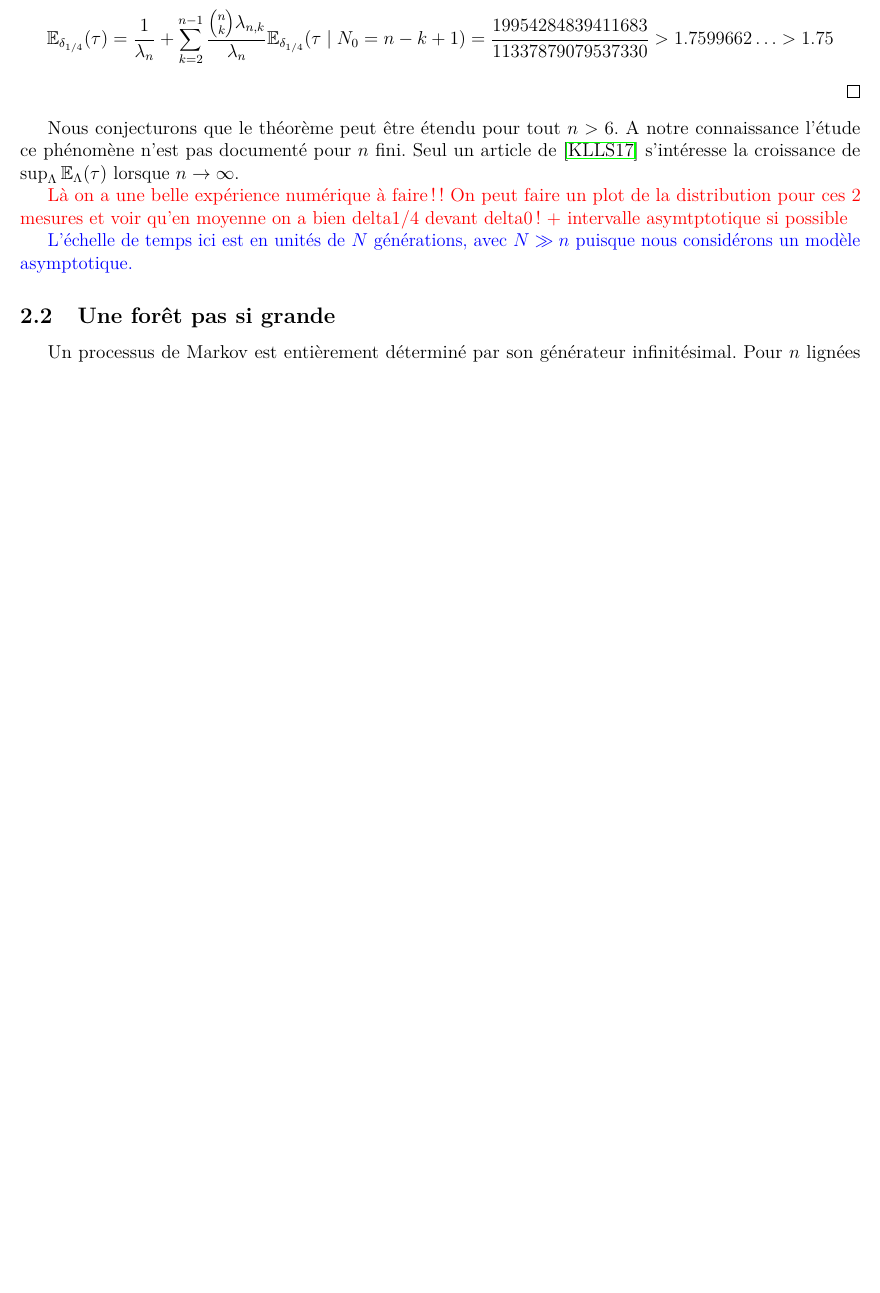
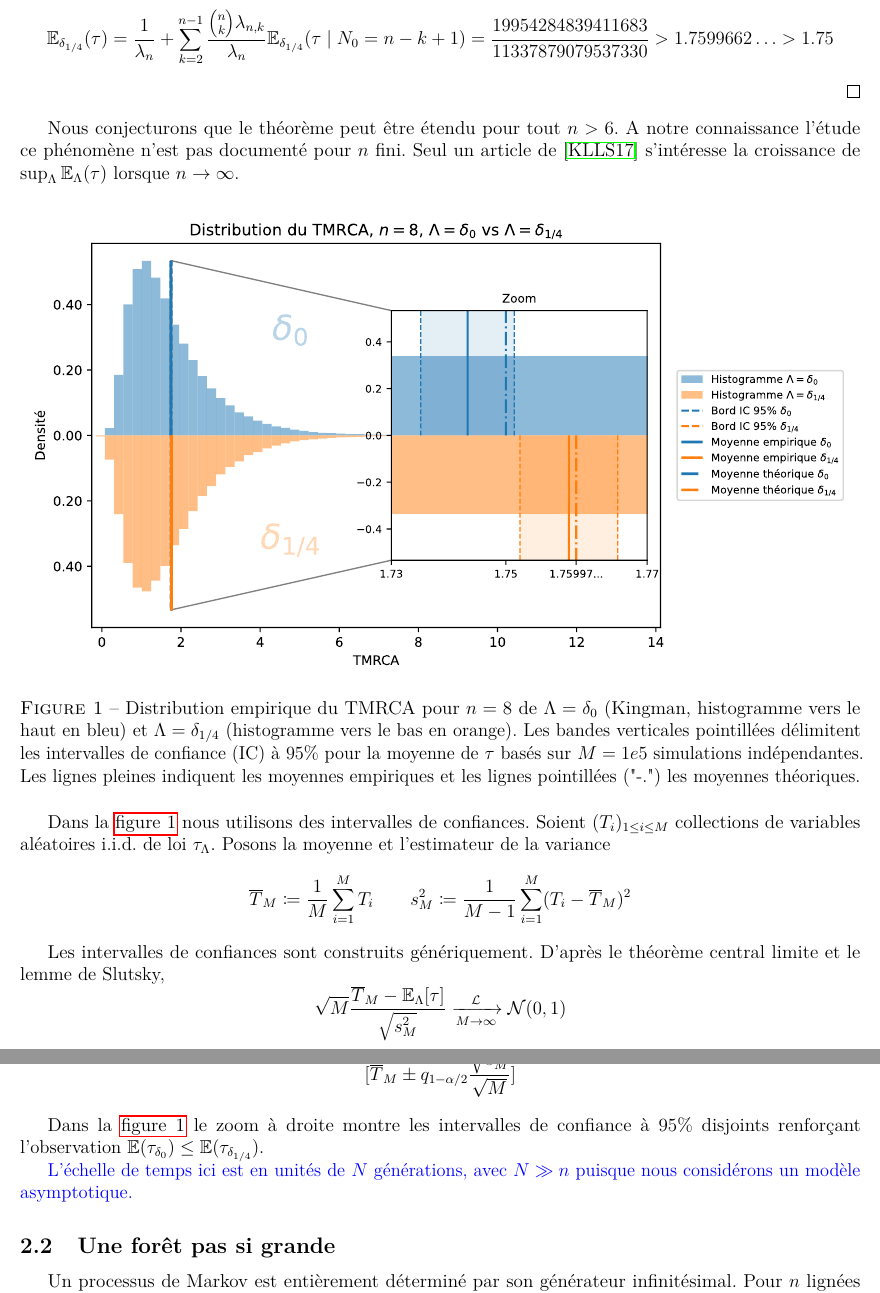
Before and after one commit to Sala2Code/Coalescent_Simulation, a LaTeX document (LaTeX/main.tex): part of page 4 of 6 before the commit and two parts of pages 4 and 5 of 7 after it, the two joined at a grey line, cut so that both start at the same text, the shorter picture padded with empty space. Compiled offline with pdfLaTeX.

Commit message:
Plot les extrema E(tau_delta0) <= E(tau_delta_1/4)

```diff
--- a/LaTeX/main.tex
+++ b/LaTeX/main.tex
@@ -390,11 +390,49 @@
     la croissance de $ \sup_\Lambda \mathbb{E}_\Lambda(\tau)$ lorsque $n\to\infty$.
 
 
-    \textcolor{red}{Là on a une belle expérience numérique à faire !!
-    On peut faire un plot de la distribution pour ces 2 mesures et voir qu'en moyenne
-    on a bien delta1/4 devant delta0 ! + intervalle asymtptotique si possible}
+      \begin{figure}[htbp]
+        \centering
+        \includesvg[width=\textwidth]{photo/plot_tmrca_extrema_histograms}
+        \caption{Distribution empirique du TMRCA pour $n=8$
+        de $\Lambda=\delta_0$ (Kingman, histogramme vers le haut en bleu)
+        et $\Lambda=\delta_{1/4}$ (histogramme vers le bas en orange).
+        Les bandes verticales pointillées délimitent les intervalles
+        de confiance (IC) à $95\%$ pour la moyenne de
+        $\tau$ basés sur $M=1e5$ simulations
+        indépendantes. Les lignes pleines indiquent les moyennes
+        empiriques et les lignes pointillées ("-.")
+        les moyennes théoriques.}
+        \label{fig:tmrca-extrema}
+    \end{figure}
 
+    Dans la \autoref{fig:tmrca-extrema} nous utilisons des intervalles
+    de confiances.
+    Soient $(T_i)_{1\leq i \leq M}$ collections de variables
+    aléatoires i.i.d. de loi $\tau_\Lambda$. Posons la moyenne et
+    l'estimateur de la variance
+    \[
+        \overline T_M \coloneq \frac{1}{M}\sum_{i=1}^M T_i\qquad
+        s_M^2 \coloneq \frac{1}{M-1}\sum_{i=1}^M (T_i - \overline T_M)^2
+    \]
 
+    Les intervalles de confiances sont construits génériquement.
+    D'après le théorème central limite et le lemme de Slutsky,
+    \[
+        \sqrt{M}\frac{\overline T_M -
+        \mathbb{E}_\Lambda[\tau]}{\sqrt{s^2_M}}
+        \xrightarrow[M\to\infty]{\mathcal{L}} \mathcal N(0,1)
+    \]
+
+    Ainsi, un IC asymptotique de niveau $1-\alpha$ est
+    \[
+        [ \overline T_M \pm q_{1-\alpha/2}
+        \frac{\sqrt{s^2_M}}{\sqrt{M}}]
+    \]
+
+    Dans la \autoref{fig:tmrca-extrema}
+    le zoom à droite montre les intervalles de confiance à $95\%$ disjoints
+    renforçant l'observation $\mathbb E(\tau_{\delta_0}) \leq
+    \mathbb E(\tau_{\delta_{1/4}})  $.
 
 
    \textcolor{blue}{L'échelle de temps ici est en unités de $N$ générations, avec $N\gg n$ puisque
```
Also changed, not shown: LaTeX/main.pdf, LaTeX/photo/plot_tmrca_extrema_histograms.svg (added), LaTeX/svg-inkscape/plot_tmrca_extrema_histograms_svg-tex.pdf (added), LaTeX/svg-inkscape/plot_tmrca_extrema_histograms_svg-tex.pdf_tex (added), LaTeX/main.tex (14 more changed lines), 6 other files.
